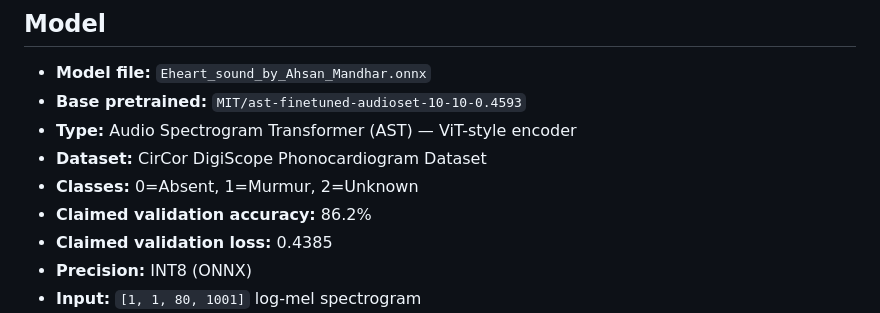
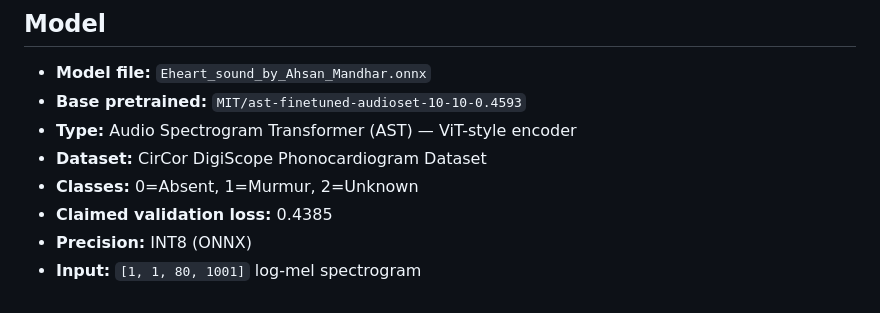
Before and after one commit to ahsanmandhar-ui/heart-murmur-pwa, a Markdown page: README.md, the part around the change. GitHub-like rendering.

Commit message:
Remove reported validation accuracy line

```diff
--- a/README.md
+++ b/README.md
@@ -10,7 +10,6 @@ A multi-agent heart sound detector using the **Eheart_sound_by_Ahsan_Mandhar.onn
 - **Type:** Audio Spectrogram Transformer (AST) — ViT-style encoder
 - **Dataset:** CirCor DigiScope Phonocardiogram Dataset
 - **Classes:** 0=Absent, 1=Murmur, 2=Unknown
-- **Claimed validation accuracy:** 86.2%
 - **Claimed validation loss:** 0.4385
 - **Precision:** INT8 (ONNX)
 - **Input:** `[1, 1, 80, 1001]` log-mel spectrogram
```
